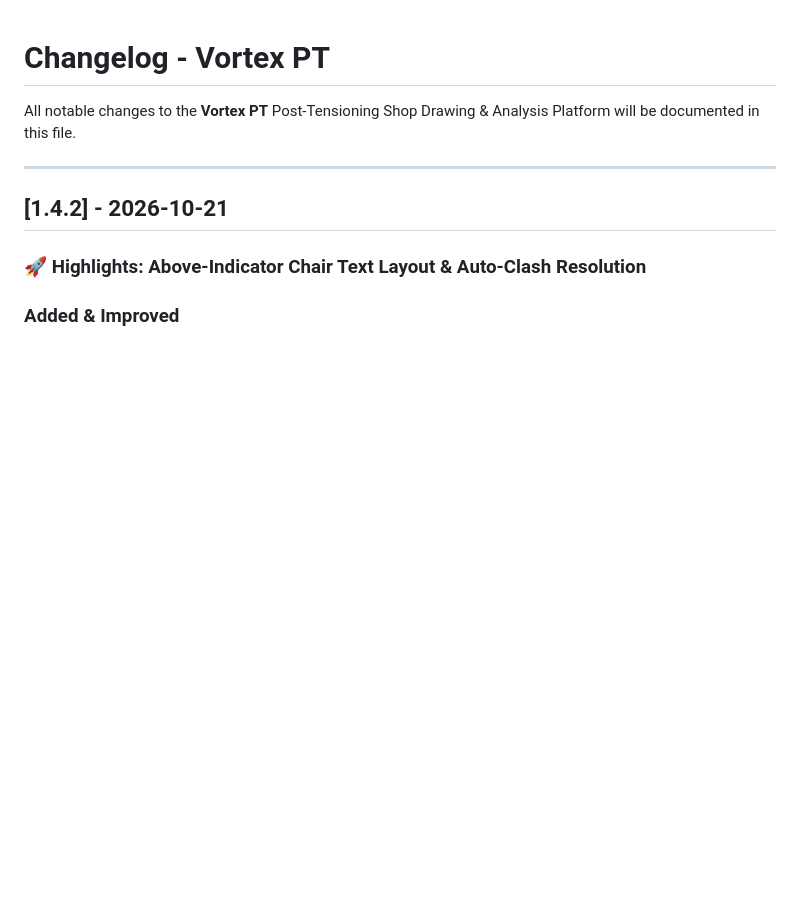
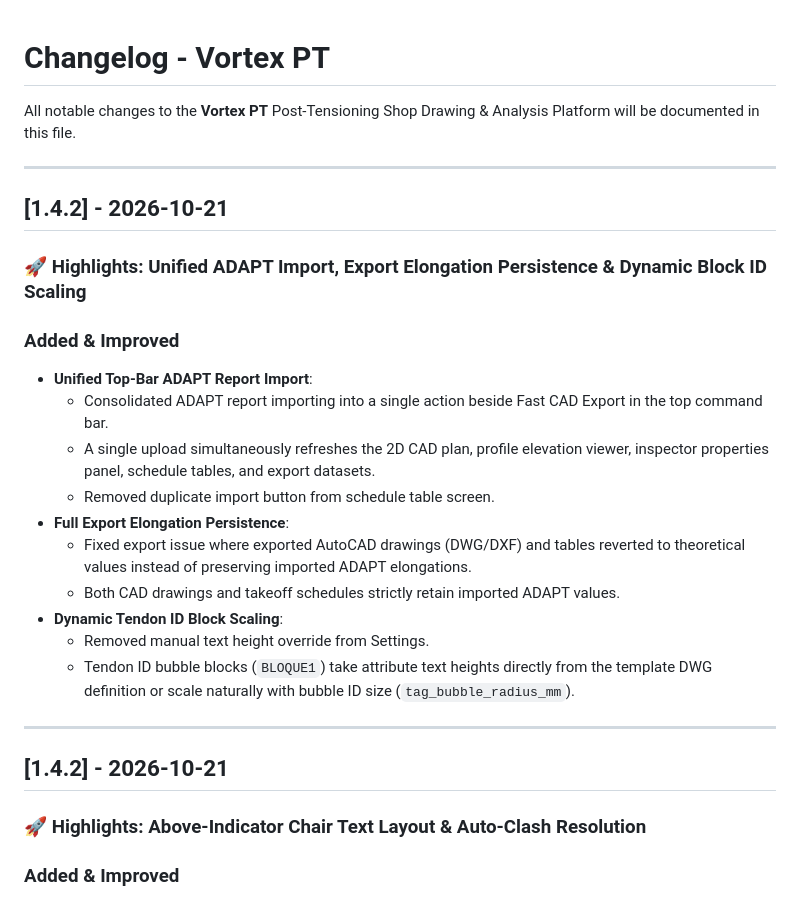
Before and after one commit to abdelrhmn1elkoly/VortexPT, a Markdown page: CHANGELOG.md, the part around the change. Drawn GitHub-style; blank space fills up the shorter version.

Commit message:
docs: update changelog for v1.4.2

```diff
--- a/CHANGELOG.md
+++ b/CHANGELOG.md
@@ -1,6 +1,24 @@
 # Changelog - Vortex PT
 
 All notable changes to the **Vortex PT** Post-Tensioning Shop Drawing & Analysis Platform will be documented in this file.
+
+---
+
+## [1.4.2] - 2026-10-21
+
+### 🚀 Highlights: Unified ADAPT Import, Export Elongation Persistence & Dynamic Block ID Scaling
+
+### Added & Improved
+- **Unified Top-Bar ADAPT Report Import**:
+  - Consolidated ADAPT report importing into a single action beside Fast CAD Export in the top command bar.
+  - A single upload simultaneously refreshes the 2D CAD plan, profile elevation viewer, inspector properties panel, schedule tables, and export datasets.
+  - Removed duplicate import button from schedule table screen.
+- **Full Export Elongation Persistence**:
+  - Fixed export issue where exported AutoCAD drawings (DWG/DXF) and tables reverted to theoretical values instead of preserving imported ADAPT elongations.
+  - Both CAD drawings and takeoff schedules strictly retain imported ADAPT values.
+- **Dynamic Tendon ID Block Scaling**:
+  - Removed manual text height override from Settings.
+  - Tendon ID bubble blocks (`BLOQUE1`) take attribute text heights directly from the template DWG definition or scale naturally with bubble ID size (`tag_bubble_radius_mm`).
 
 ---
 
```
